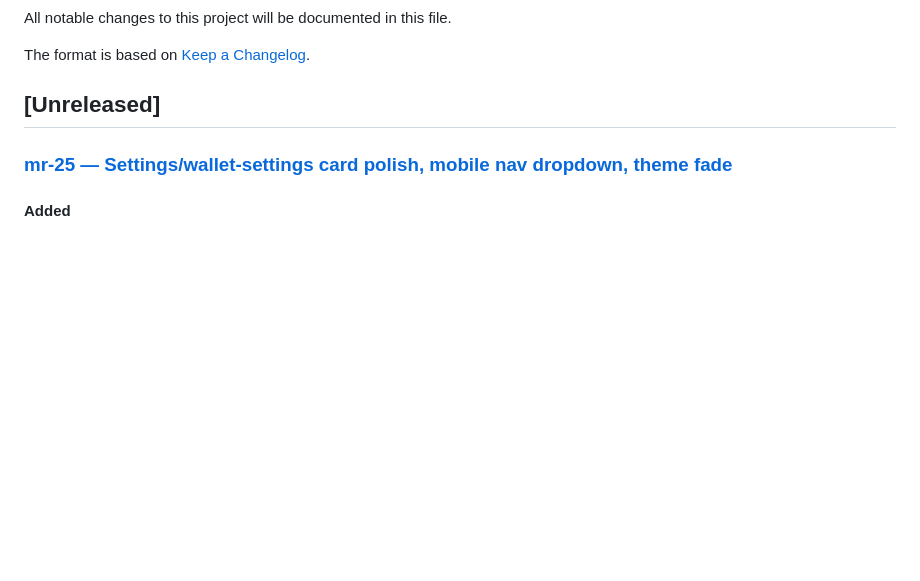
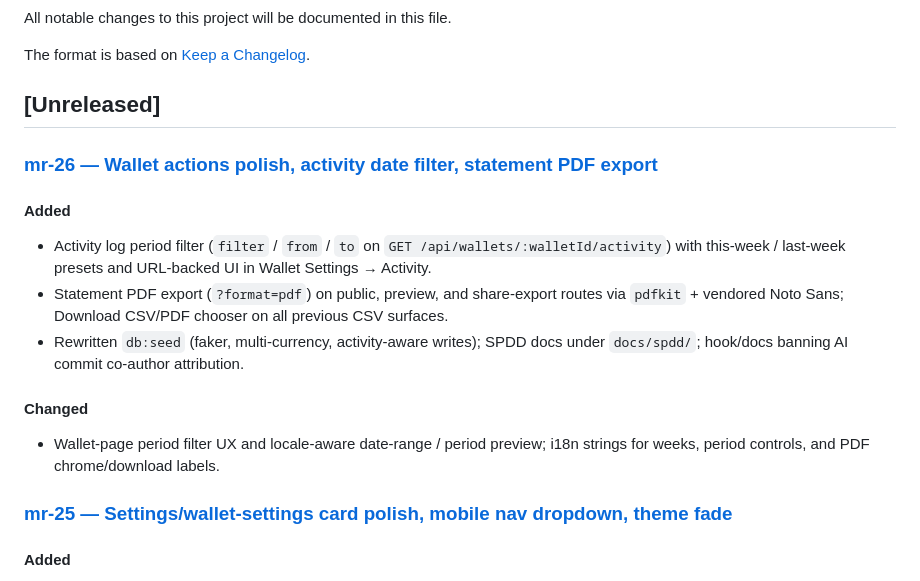
Before and after one commit to vhnam/ledger-box, a Markdown page: CHANGELOG.md, the part around the change. GitHub-like rendering; blank space fills up the shorter version.

Commit message:
docs: add mr-26 changelog

```diff
--- a/CHANGELOG.md
+++ b/CHANGELOG.md
@@ -5,6 +5,24 @@ All notable changes to this project will be documented in this file.
 The format is based on [Keep a Changelog](https://keepachangelog.com/en/1.1.0/).
 
 ## [Unreleased]
+
+### [mr-26 — Wallet actions polish, activity date filter, statement PDF export](docs/changelogs/mr-26-wallet-actions-activity-filter-pdf-export.md)
+
+#### Added
+
+- Activity log period filter (`filter` / `from` / `to` on
+  `GET /api/wallets/:walletId/activity`) with this-week / last-week presets and
+  URL-backed UI in Wallet Settings → Activity.
+- Statement PDF export (`?format=pdf`) on public, preview, and share-export
+  routes via `pdfkit` + vendored Noto Sans; Download CSV/PDF chooser on all
+  previous CSV surfaces.
+- Rewritten `db:seed` (faker, multi-currency, activity-aware writes); SPDD docs
+  under `docs/spdd/`; hook/docs banning AI commit co-author attribution.
+
+#### Changed
+
+- Wallet-page period filter UX and locale-aware date-range / period preview;
+  i18n strings for weeks, period controls, and PDF chrome/download labels.
 
 ### [mr-25 — Settings/wallet-settings card polish, mobile nav dropdown, theme fade](docs/changelogs/mr-25-settings-ui-polish.md)
 
```
Also changed, not shown: docs/changelogs/mr-26-wallet-actions-activity-filter-pdf-export.md (added, +101 -0 lines).
